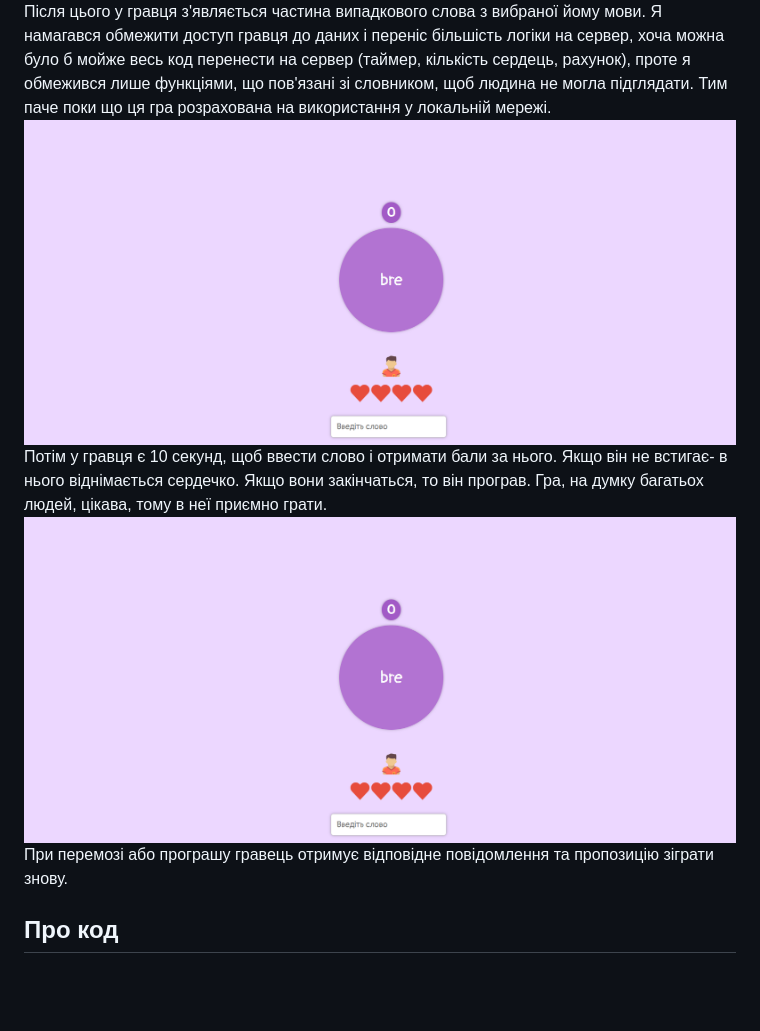
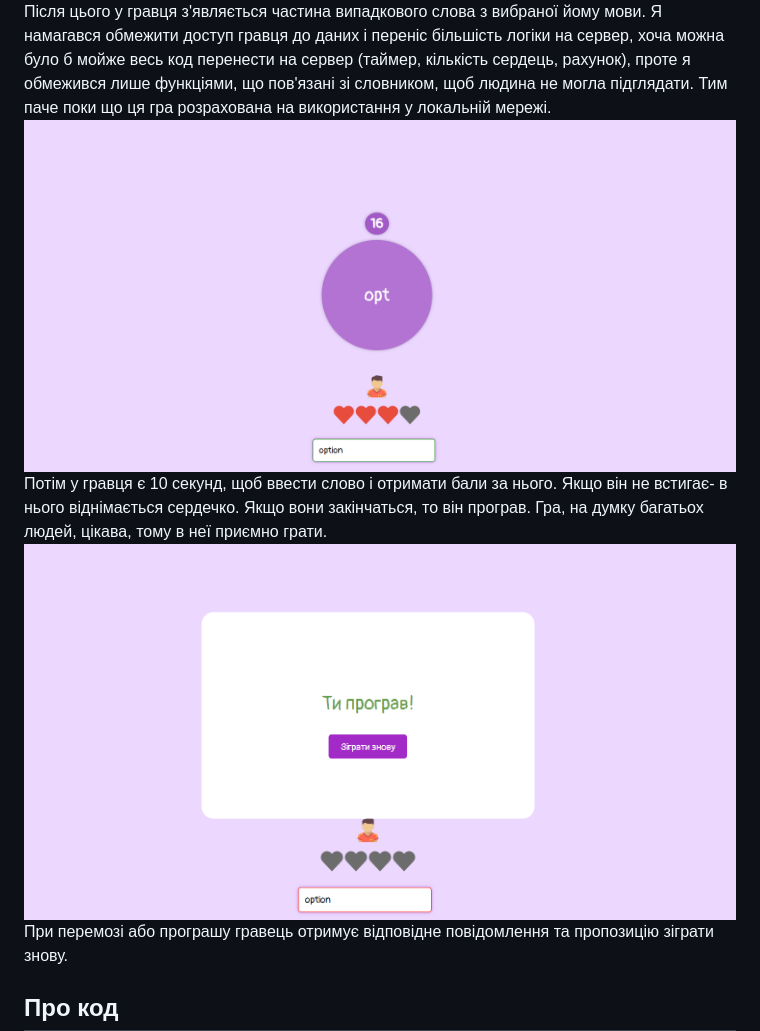
Before and after one commit to Dmutre/Match-words-browser-game, a Markdown page: README.md, the part around the change. Rendered like a GitHub page; blank space fills up the shorter version.

```diff
--- a/README.md
+++ b/README.md
@@ -15,9 +15,9 @@
 У стартовому лобі гравець вибирає мову, кількість сердець та складність. Всі ці дані відправляються на сервер, де зберігаються у функціях за допомогою замикання. Також після натискання кнопки "Start" починається асинхронне читання файлу зі словами. По закінченню гравець переходить у лобі для гри.
 ![Alt text](/imagesForREADME/gameLobbyImage.png)
 Після цього у гравця з'являється частина випадкового слова з вибраної йому мови. Я намагався обмежити доступ гравця до даних і переніс більшість логіки на сервер, хоча можна було б мойже весь код перенести на сервер (таймер, кількість сердець, рахунок), проте я обмежився лише функціями, що пов'язані зі словником, щоб людина не могла підглядати. Тим паче поки що ця гра розрахована на використання у локальній мережі.
-![Alt text](/imagesForREADME/gameLobbyImage.png)
+![Alt text](/imagesForREADME/gameLobbyImage2.png)
 Потім у гравця є 10 секунд, щоб ввести слово і отримати бали за нього. Якщо він не встигає- в нього віднімається сердечко. Якщо вони закінчаться, то він програв. Гра, на думку багатьох людей, цікава, тому в неї приємно грати.
-![Alt text](/imagesForREADME/gameLobbyImage.png)
+![Alt text](/imagesForREADME/gameLobbyImage3.png)
 При перемозі або програшу гравець отримує відповідне повідомлення та пропозицію зіграти знову.
 
 ## Про код
```
